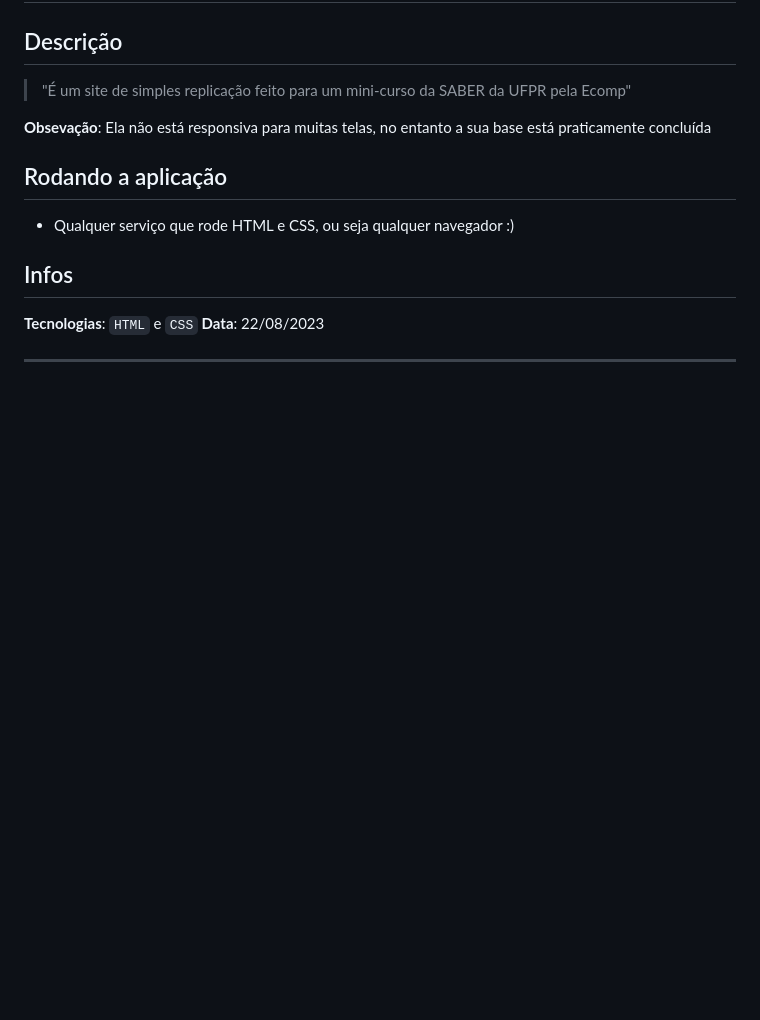
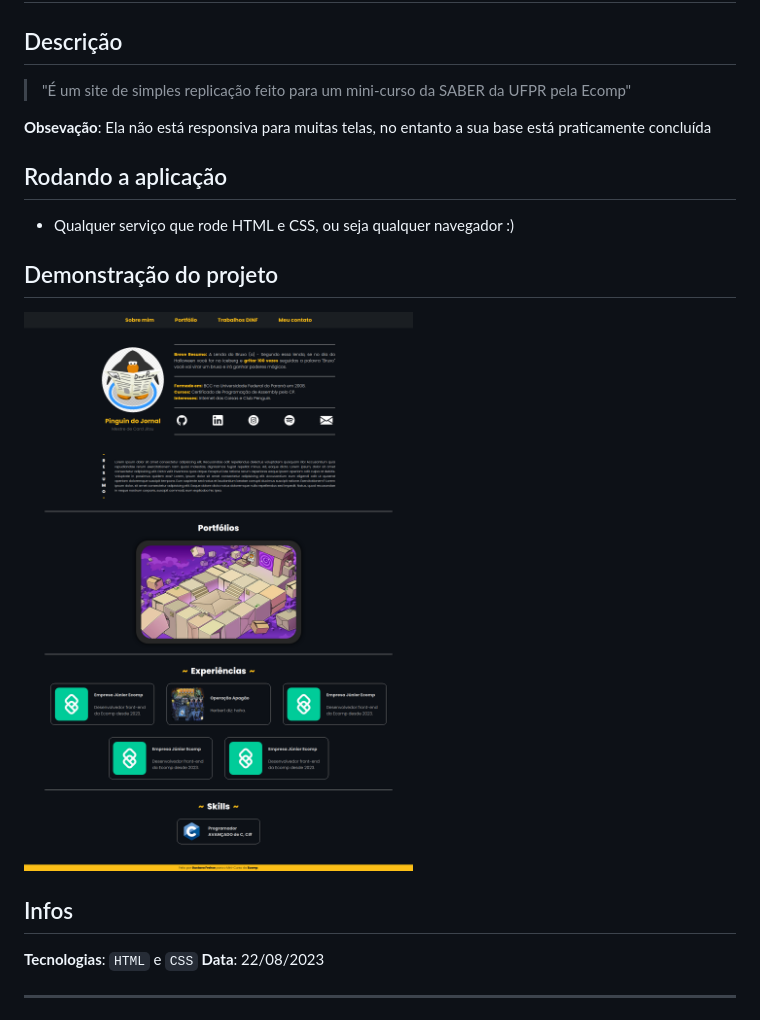
Before and after one commit to tuildes/site-curriculo, a Markdown page: README.md, the part around the change. Rendered like a GitHub page; pictures changed too: screenshot.png (added); blank space fills up the shorter version.

Commit message:
[add] screenshot do projeto

```diff
--- a/README.md
+++ b/README.md
@@ -10,6 +10,10 @@
 
 -   Qualquer serviço que rode HTML e CSS, ou seja qualquer navegador :)
 
+## Demonstração do projeto
+
+![Screenshot da página](screenshot.png)
+
 ## Infos
 
 **Tecnologias**: `HTML` e `CSS`
```
